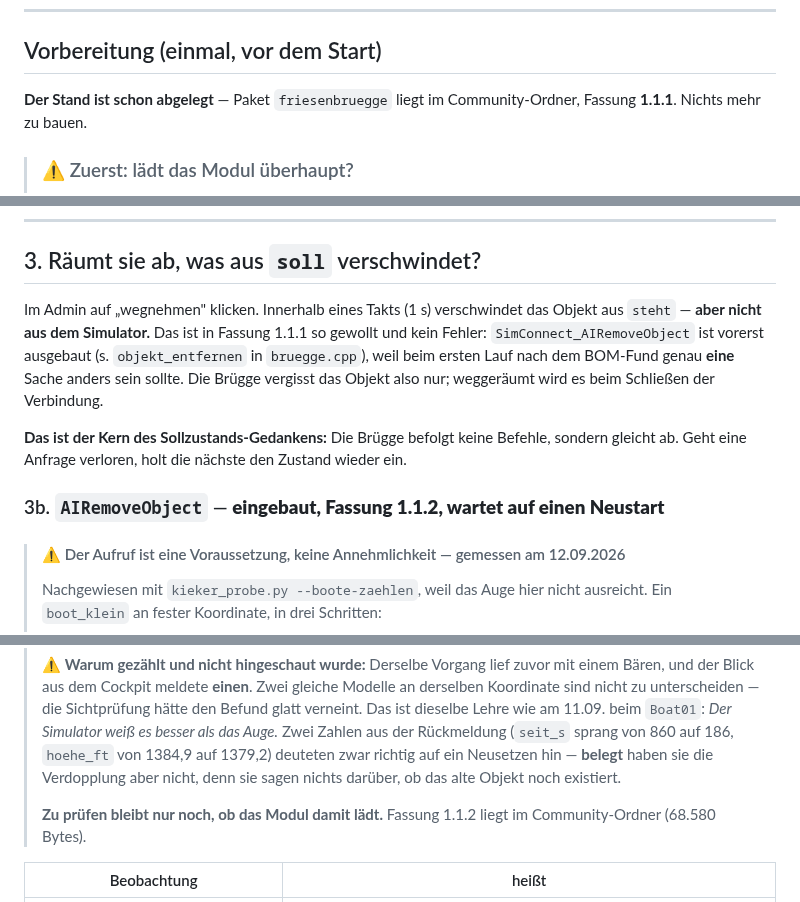
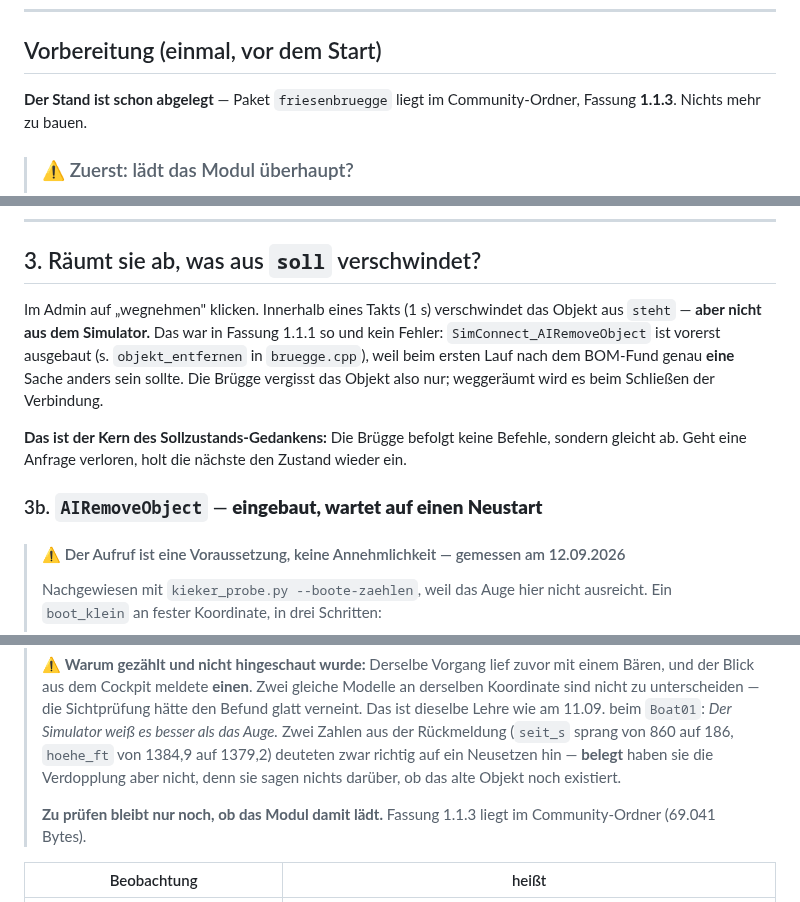
Before and after one commit to regover13/friesenspy, a Markdown page: friesenbruegge/MESSLISTE.md, 3 parts joined by grey strips. Drawn GitHub-style.

Commit message:
Messliste: Versionsangaben auf 1.1.3
Co-Authored-By: Claude Opus 5 (1M context) <noreply@anthropic.com>
Claude-Session: https://claude.ai/code/session_01VqJ6zgkzCwuZuj83cC4Mwm

```diff
--- a/friesenbruegge/MESSLISTE.md
+++ b/friesenbruegge/MESSLISTE.md
@@ -11,7 +11,7 @@ messen. Die laufende Sim-Sitzung ist die knappe Ressource, nicht die Bauzeit.
 ## Vorbereitung (einmal, vor dem Start)
 
 **Der Stand ist schon abgelegt** — Paket `friesenbruegge` liegt im Community-Ordner, Fassung
-**1.1.1**. Nichts mehr zu bauen.
+**1.1.3**. Nichts mehr zu bauen.
 
 > ### ⚠ Zuerst: lädt das Modul überhaupt?
 >
@@ -121,7 +121,7 @@ tatsächlichen abweicht.
 ## 3. Räumt sie ab, was aus `soll` verschwindet?
 
 Im Admin auf „wegnehmen" klicken. Innerhalb eines Takts (1 s) verschwindet das Objekt aus
-`steht` — **aber nicht aus dem Simulator.** Das ist in Fassung 1.1.1 so gewollt und kein
+`steht` — **aber nicht aus dem Simulator.** Das war in Fassung 1.1.1 so und kein
 Fehler: `SimConnect_AIRemoveObject` ist vorerst ausgebaut (s. `objekt_entfernen` in
 `bruegge.cpp`), weil beim ersten Lauf nach dem BOM-Fund genau **eine** Sache anders sein
 sollte. Die Brügge vergisst das Objekt also nur; weggeräumt wird es beim Schließen der
@@ -130,7 +130,7 @@ Verbindung.
 **Das ist der Kern des Sollzustands-Gedankens:** Die Brügge befolgt keine Befehle, sondern
 gleicht ab. Geht eine Anfrage verloren, holt die nächste den Zustand wieder ein.
 
-### 3b. `AIRemoveObject` — **eingebaut, Fassung 1.1.2, wartet auf einen Neustart**
+### 3b. `AIRemoveObject` — **eingebaut, wartet auf einen Neustart**
 
 > #### ⚠ Der Aufruf ist eine Voraussetzung, keine Annehmlichkeit — gemessen am 12.09.2026
 >
@@ -156,8 +156,8 @@ gleicht ab. Geht eine Anfrage verloren, holt die nächste den Zustand wieder ein
 > 1384,9 auf 1379,2) deuteten zwar richtig auf ein Neusetzen hin — **belegt** haben sie die
 > Verdopplung aber nicht, denn sie sagen nichts darüber, ob das alte Objekt noch existiert.
 >
-> **Zu prüfen bleibt nur noch, ob das Modul damit lädt.** Fassung 1.1.2 liegt im
-> Community-Ordner (68.580 Bytes).
+> **Zu prüfen bleibt nur noch, ob das Modul damit lädt.** Fassung 1.1.3 liegt im
+> Community-Ordner (69.041 Bytes).
 
 | Beobachtung | heißt |
 |---|---|
```
